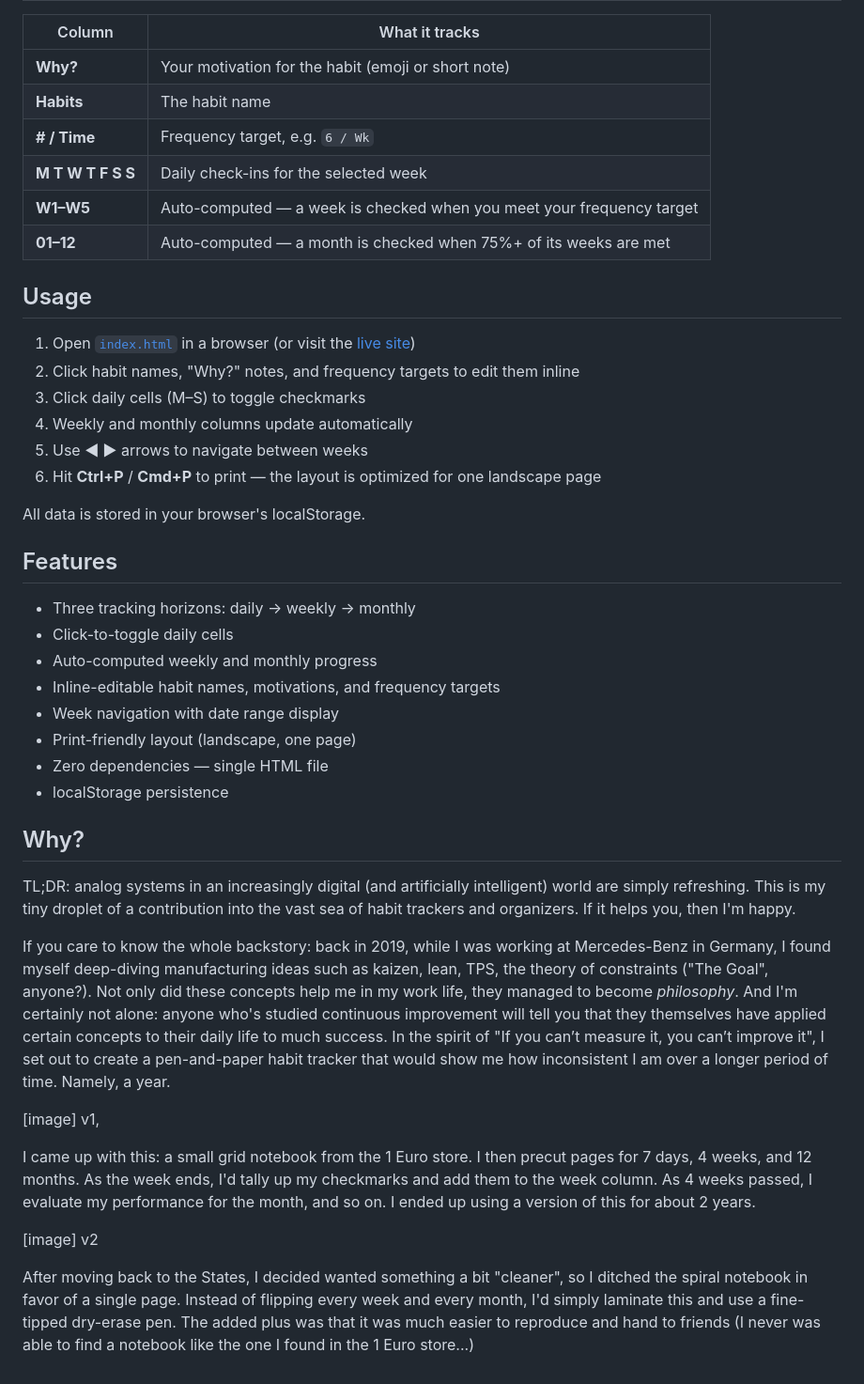
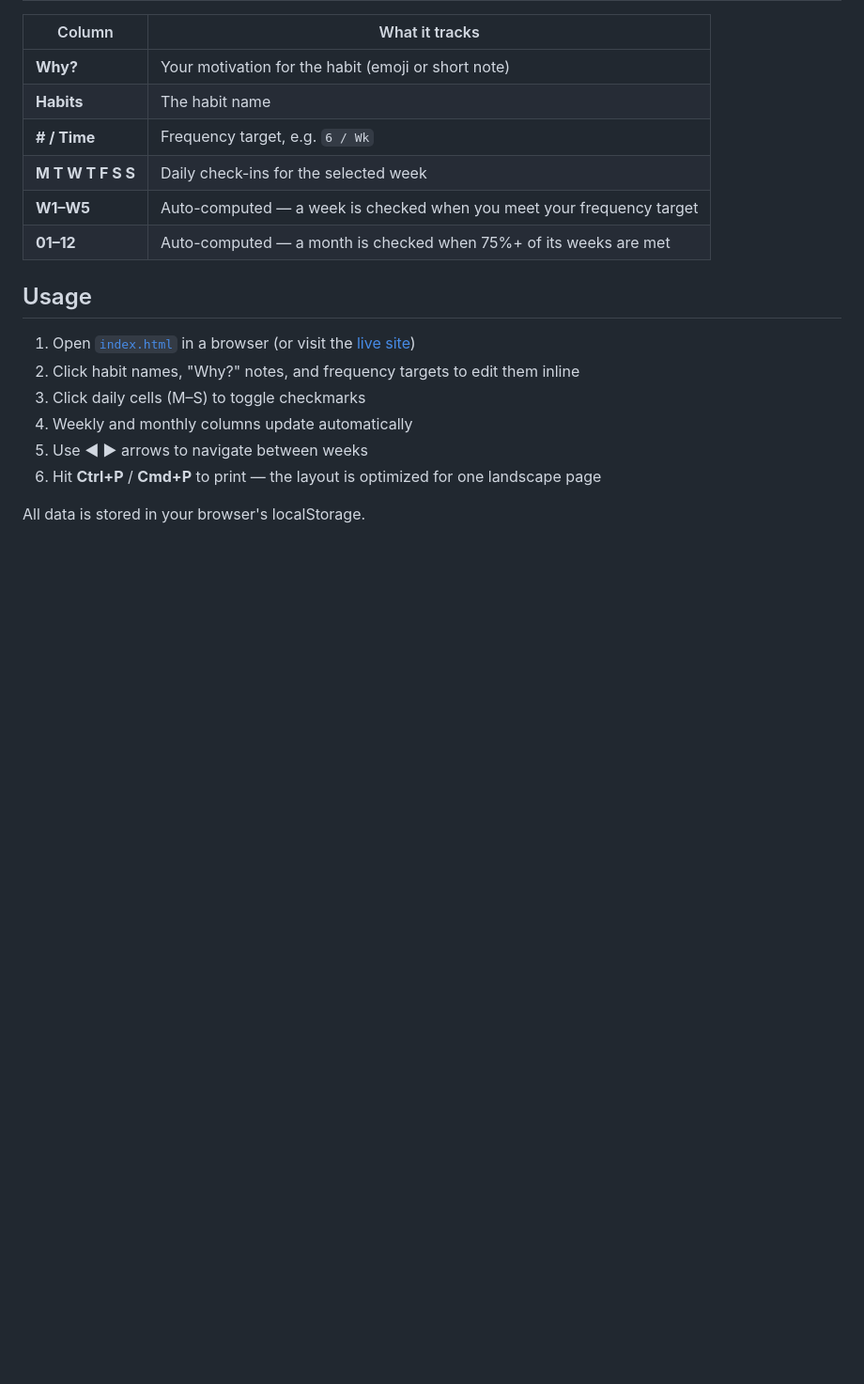
Before and after one commit to konar72/abacus, a Markdown page: README.md, the part around one of its changes. Shown at 94% size. Rendered like a GitHub page; blank space fills up the shorter version.

Commit message:
Refactor README for clarity and conciseness
Removed redundant sections and improved clarity in the README.

```diff
--- a/README.md
+++ b/README.md
@@ -27,28 +44,3 @@ I've shared this tracker with multiple people who've given me great feedback, so
 6. Hit **Ctrl+P** / **Cmd+P** to print — the layout is optimized for one landscape page
 
 All data is stored in your browser's localStorage.
-
-## Features
-
-- Three tracking horizons: daily → weekly → monthly
-- Click-to-toggle daily cells
-- Auto-computed weekly and monthly progress
-- Inline-editable habit names, motivations, and frequency targets
-- Week navigation with date range display
-- Print-friendly layout (landscape, one page)
-- Zero dependencies — single HTML file
-- localStorage persistence
-
-## Why?
-
-TL;DR: analog systems in an increasingly digital (and artificially intelligent) world are simply refreshing. This is my tiny droplet of a contribution into the vast sea of habit trackers and organizers. If it helps you, then I'm happy.
-
-If you care to know the whole backstory: back in 2019, while I was working at Mercedes-Benz in Germany, I found myself deep-diving manufacturing ideas such as kaizen, lean, TPS, the theory of constraints ("The Goal", anyone?). Not only did these concepts help me in my work life, they managed to become _philosophy_. And I'm certainly not alone: anyone who's studied continuous improvement will tell you that they themselves have applied certain concepts to their daily life to much success. In the spirit of "If you can’t measure it, you can’t improve it", I set out to create a pen-and-paper habit tracker that would show me how inconsistent I am over a longer period of time. Namely, a year.
-
-[image] v1,
-
-I came up with this: a small grid notebook from the 1 Euro store. I then precut pages for 7 days, 4 weeks, and 12 months. As the week ends, I'd tally up my checkmarks and add them to the week column. As 4 weeks passed, I evaluate my performance for the month, and so on. I ended up using a version of this for about 2 years.
-
-[image] v2
-
-After moving back to the States, I decided wanted something a bit "cleaner", so I ditched the spiral notebook in favor of a single page. Instead of flipping every week and every month, I'd simply laminate this and use a fine-tipped dry-erase pen. The added plus was that it was much easier to reproduce and hand to friends (I never was able to find a notebook like the one I found in the 1 Euro store...)
```
Also changed, not shown: other parts of README.md (+18 -1 lines).
